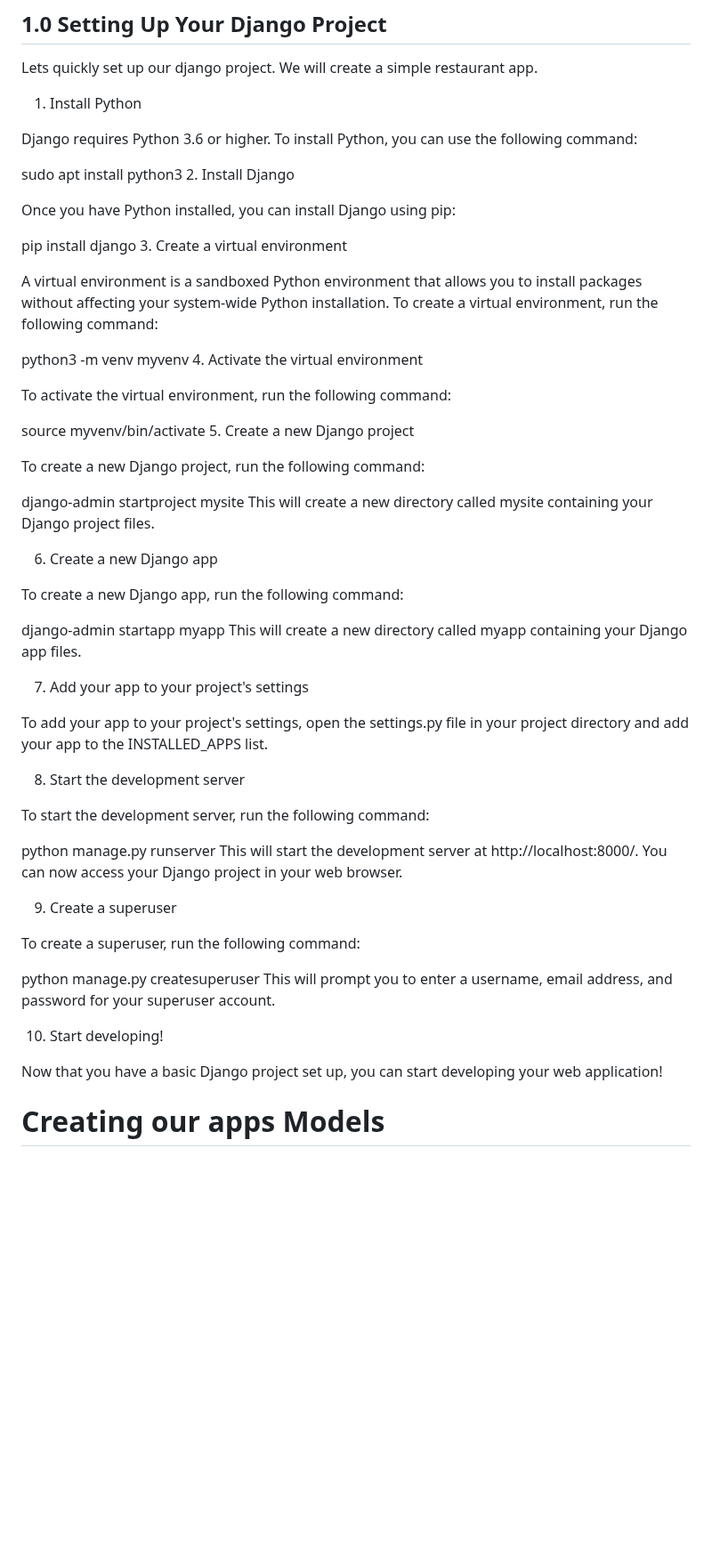
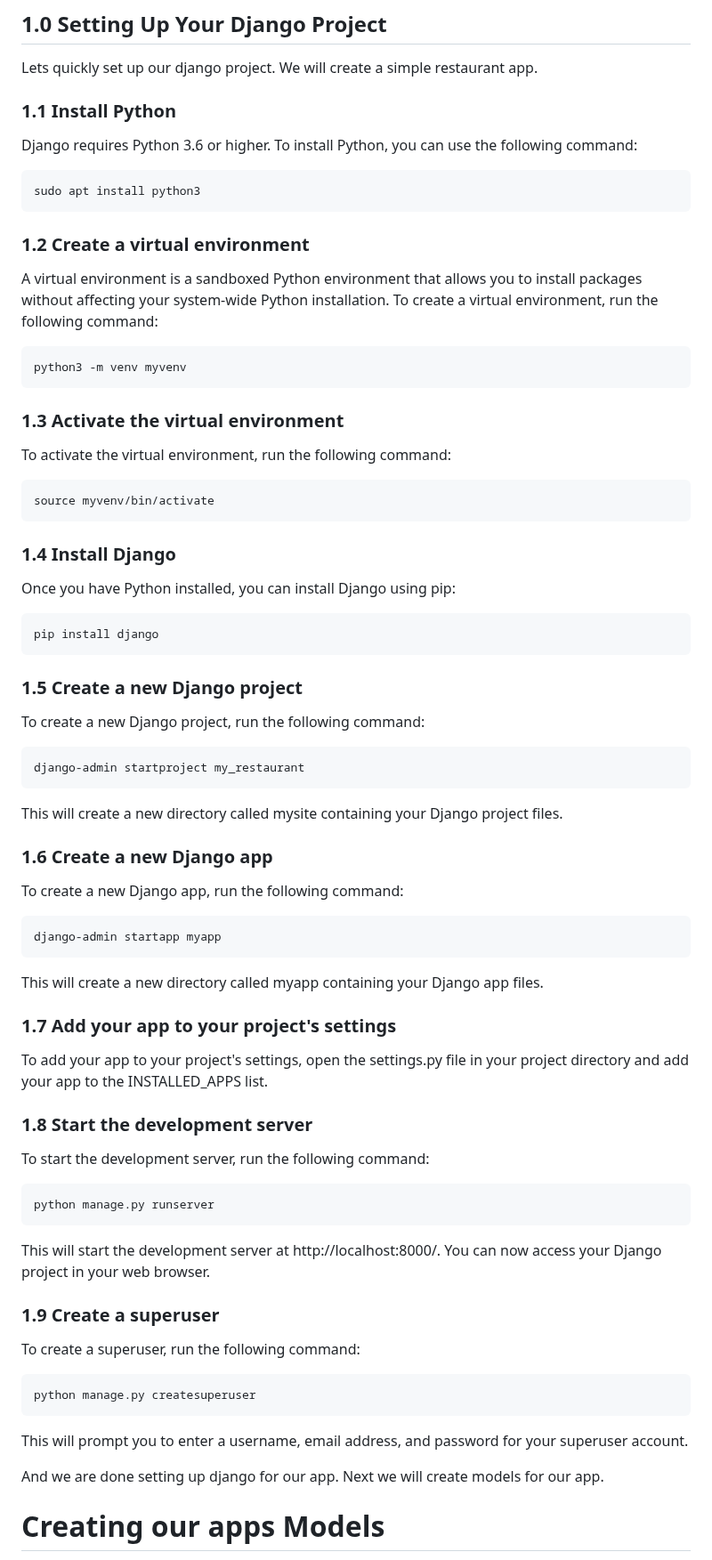
Before and after one commit to McEwenTito/my_restuarant, a Markdown page: FactoryBoy.md, the part around one of its changes. Shown at 89% size. Rendered like a GitHub page; blank space fills up the shorter version.

Commit message:
Updated write up

````diff
--- a/FactoryBoy.md
+++ b/FactoryBoy.md
@@ -22,61 +22,77 @@ Lets quickly set up our django project. We will create a simple restaurant app.
 
 
 
-1. Install Python
+### 1.1 Install Python
 
 Django requires Python 3.6 or higher. To install Python, you can use the following command:
 
+```
 sudo apt install python3
-2. Install Django
+```
+### 1.2 Create a virtual environment
+
+A virtual environment is a sandboxed Python environment that allows you to install packages without affecting your system-wide Python installation. To create a virtual environment, run the following command:
+
+```
+python3 -m venv myvenv
+```
+
+### 1.3 Activate the virtual environment
+
+To activate the virtual environment, run the following command:
+```
+source myvenv/bin/activate
+```
+
+### 1.4 Install Django
 
 Once you have Python installed, you can install Django using pip:
 
+```
 pip install django
-3. Create a virtual environment
+```
 
-A virtual environment is a sandboxed Python environment that allows you to install packages without affecting your system-wide Python installation. To create a virtual environment, run the following command:
-
-python3 -m venv myvenv
-4. Activate the virtual environment
-
-To activate the virtual environment, run the following command:
-
-source myvenv/bin/activate
-5. Create a new Django project
+### 1.5 Create a new Django project
 
 To create a new Django project, run the following command:
 
-django-admin startproject mysite
+```
+django-admin startproject my_restaurant
+```
+
 This will create a new directory called mysite containing your Django project files.
 
-6. Create a new Django app
+### 1.6 Create a new Django app
 
 To create a new Django app, run the following command:
-
+```
 django-admin startapp myapp
+```
 This will create a new directory called myapp containing your Django app files.
 
-7. Add your app to your project's settings
+### 1.7 Add your app to your project's settings
 
 To add your app to your project's settings, open the settings.py file in your project directory and add your app to the INSTALLED_APPS list.
 
-8. Start the development server
+### 1.8 Start the development server
 
 To start the development server, run the following command:
 
+```
 python manage.py runserver
+```
 This will start the development server at http://localhost:8000/. You can now access your Django project in your web browser.
 
-9. Create a superuser
+### 1.9 Create a superuser
 
 To create a superuser, run the following command:
+```
+python manage.py createsuperuser
+```
 
-python manage.py createsuperuser
 This will prompt you to enter a username, email address, and password for your superuser account.
 
-10. Start developing!
-
-Now that you have a basic Django project set up, you can start developing your web application!
+And we are done setting up django for our app. Next we will create models for our app.
 
 
 # Creating our apps Models
````
Also changed, not shown: other parts of FactoryBoy.md (+2 -3 lines).
